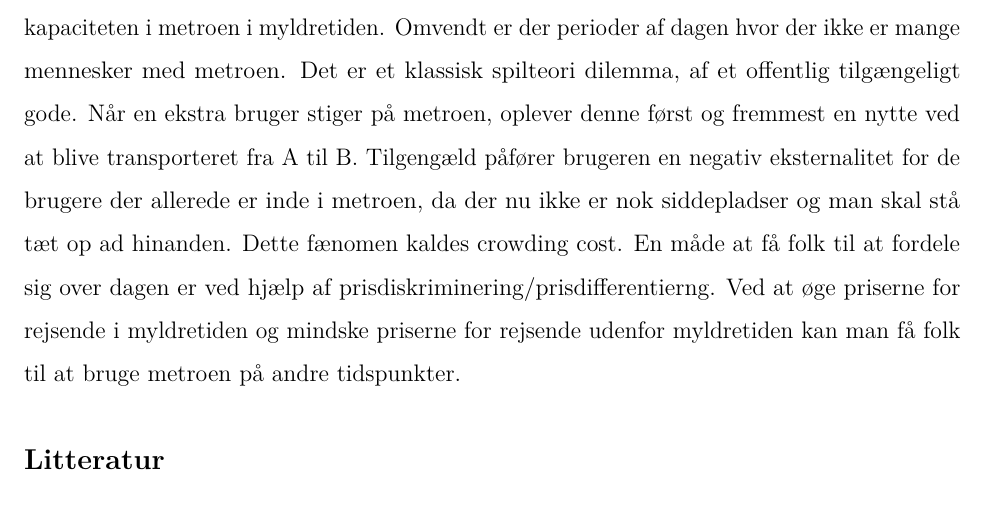
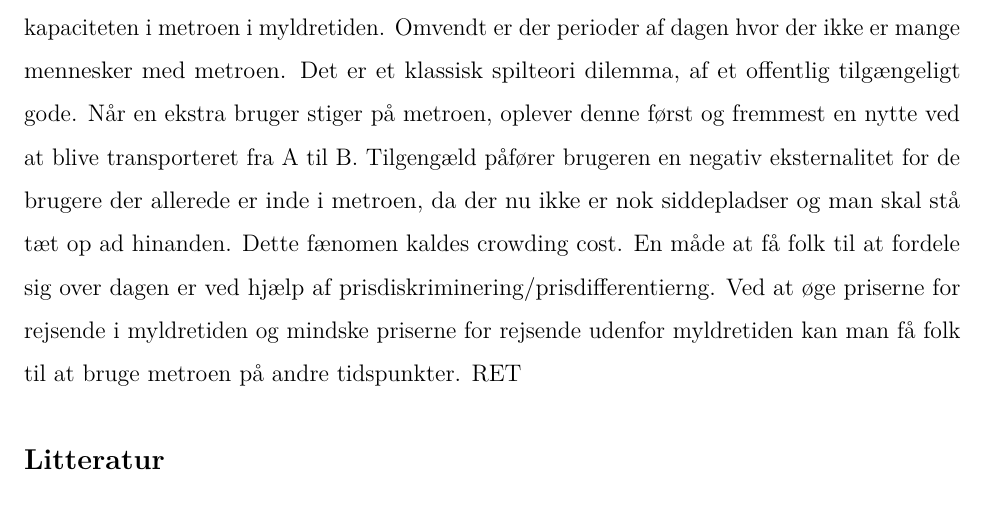
Before and after one commit to juliepaprika/repository-speciale, an R Markdown document (Speciale.Rmd): part of page 3 of 7, cut so that both start at the same text. Rendered offline with R 4.5, knitr and Pandoc, then LaTeX, with nearby package versions.

```diff
--- a/Speciale.Rmd
+++ b/Speciale.Rmd
@@ -22,7 +22,7 @@
 \section*{Indledning}
 \addcontentsline{toc}{section}{Indledning}
 Det er vigtigt at undersøge hvordan man kan glatte brugere af metroen ud. Allerede tidligere har der været kapacitetsproblemer, især omkring Amagerbro og Nørreport, hvilket er blevet afhjulpet af at fjerne nogle af siddepladserne i metroen. Men med åbningen af Metro Cityringen og det øgede befolkningstal i København vil der i fremtiden opleves større pres på kapaciteten i metroen i myldretiden. Omvendt er der perioder af dagen hvor der ikke er mange mennesker med metroen. Det er et klassisk spilteori dilemma, af et offentlig tilgængeligt gode. Når en ekstra bruger stiger på metroen, oplever denne først og fremmest en nytte ved at blive transporteret fra A til B. Tilgengæld påfører brugeren en negativ eksternalitet for de brugere der allerede er inde i metroen, da der nu ikke er nok siddepladser og man skal stå tæt op ad hinanden. Dette fænomen kaldes crowding cost.
-En måde at få folk til at fordele sig over dagen er ved hjælp af prisdiskriminering/prisdifferentierng. Ved at øge priserne for rejsende i myldretiden og mindske priserne for rejsende udenfor myldretiden kan man få folk til at bruge metroen på andre tidspunkter.
+En måde at få folk til at fordele sig over dagen er ved hjælp af prisdiskriminering/prisdifferentierng. Ved at øge priserne for rejsende i myldretiden og mindske priserne for rejsende udenfor myldretiden kan man få folk til at bruge metroen på andre tidspunkter. RET
 \subsection*{Litteratur}
 \addcontentsline{toc}{subsection}{Litteratur}
 \cite{de_palma_dynamic_2010} og \cite{fosgerau_marginal_2009} og \cite{hjorth_estimating_2015} og \cite{de_palma_economics_2015} og \cite{hall_pareto_2015} og \cite{de_palma_discomfort_2015}
```
